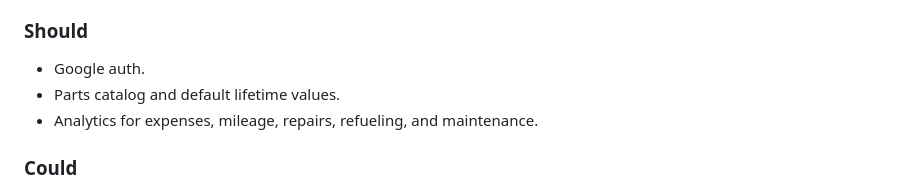
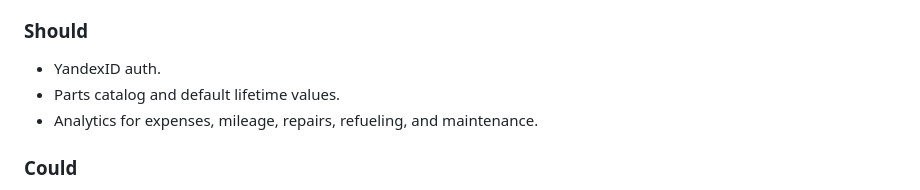
Before and after one commit to my-talking-shaha/my-talking-shaha, a Markdown page: frontend/AGENTS.md, the part around the change. Rendered like a GitHub page.

Commit message:
fix: remove google auth from docs

```diff
--- a/frontend/AGENTS.md
+++ b/frontend/AGENTS.md
@@ -33,7 +33,7 @@ Use this order unless the human explicitly changes scope.
 - Per-vehicle AI chat with grounded answers.
 
 ### Should
-- Google auth.
+- YandexID auth.
 - Parts catalog and default lifetime values.
 - Analytics for expenses, mileage, repairs, refueling, and maintenance.
 
```
Also changed, not shown: 2 other files.
